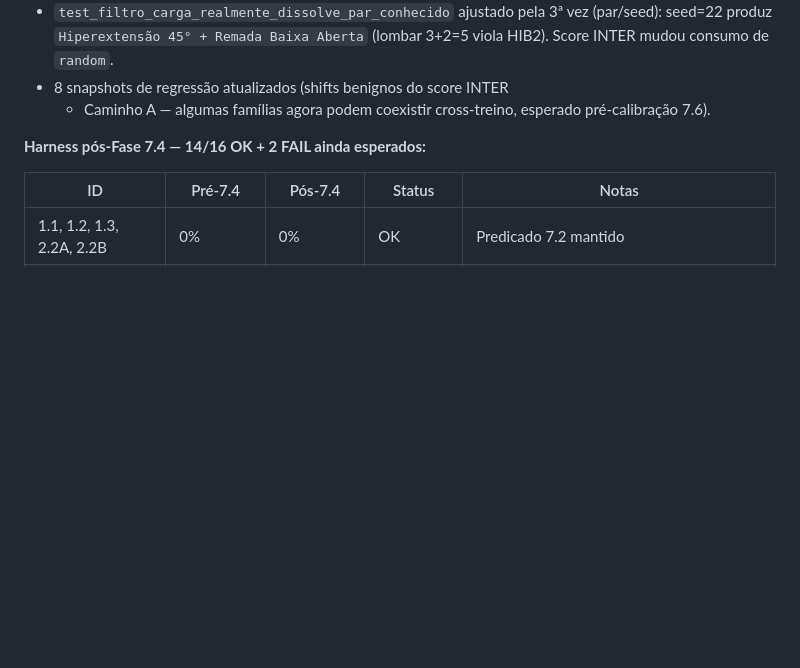
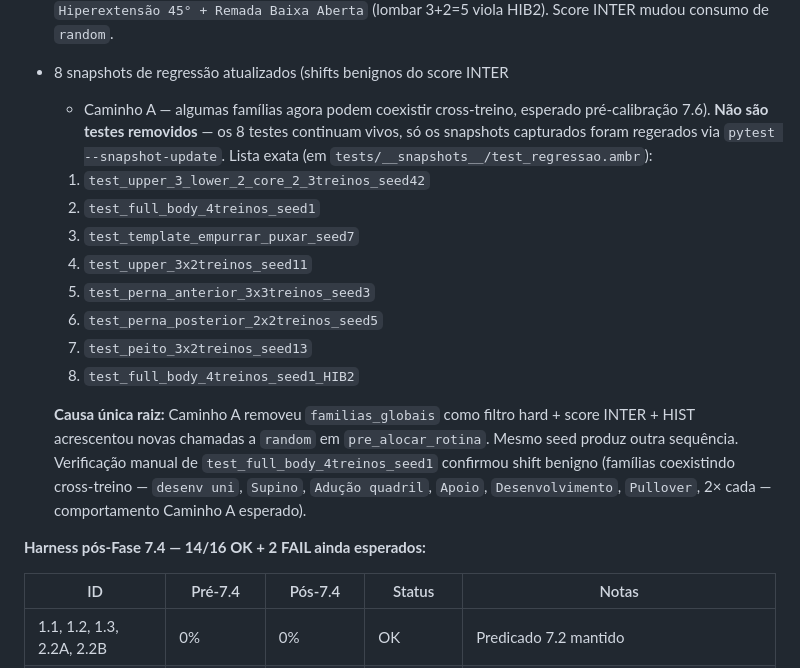
Before and after one commit to berfleck/workout-app2, a Markdown page: docs/refatoracao/dimensoes_proximidade.md, the part around the change. GitHub-like rendering; blank space fills up the shorter version.

Commit message:
etapa 7 fase 7.4 - registrar lista exata dos 8 snapshots atualizados
Documenta na Secao 8.15.6 quais 8 snapshots foram regerados via
pytest --snapshot-update (resposta a auditoria do user pos-Sessao 11).
Esclarece que NAO sao testes removidos - os 8 tests continuam vivos,
so os snapshots capturados mudaram pq Caminho A + score INTER+HIST
acrescentou chamadas a random e dessincronizou seed. Verificacao
manual de full_body_4treinos_seed1 confirmou shift benigno
(coexistencia familia cross-treino - comportamento Caminho A
esperado).

Co-Authored-By: Claude Opus 4.7 (1M context) <noreply@anthropic.com>

```diff
--- a/docs/refatoracao/dimensoes_proximidade.md
+++ b/docs/refatoracao/dimensoes_proximidade.md
@@ -3149,7 +3149,26 @@ intencional (anti_uni Etapa 5 segue ortogonal em `_score_pareamento`).
   (lombar 3+2=5 viola HIB2). Score INTER mudou consumo de `random`.
 - 8 snapshots de regressão atualizados (shifts benignos do score INTER
   + Caminho A — algumas famílias agora podem coexistir cross-treino,
-  esperado pré-calibração 7.6).
+  esperado pré-calibração 7.6). **Não são testes removidos** — os 8
+  testes continuam vivos, só os snapshots capturados foram regerados
+  via `pytest --snapshot-update`. Lista exata (em
+  `tests/__snapshots__/test_regressao.ambr`):
+  1. `test_upper_3_lower_2_core_2_3treinos_seed42`
+  2. `test_full_body_4treinos_seed1`
+  3. `test_template_empurrar_puxar_seed7`
+  4. `test_upper_3x2treinos_seed11`
+  5. `test_perna_anterior_3x3treinos_seed3`
+  6. `test_perna_posterior_2x2treinos_seed5`
+  7. `test_peito_3x2treinos_seed13`
+  8. `test_full_body_4treinos_seed1_HIB2`
+
+  **Causa única raiz:** Caminho A removeu `familias_globais` como
+  filtro hard + score INTER + HIST acrescentou novas chamadas a
+  `random` em `pre_alocar_rotina`. Mesmo seed produz outra sequência.
+  Verificação manual de `test_full_body_4treinos_seed1` confirmou
+  shift benigno (famílias coexistindo cross-treino — `desenv uni`,
+  `Supino`, `Adução quadril`, `Apoio`, `Desenvolvimento`, `Pullover`,
+  2× cada — comportamento Caminho A esperado).
 
 **Harness pós-Fase 7.4 — 14/16 OK + 2 FAIL ainda esperados:**
 
```
